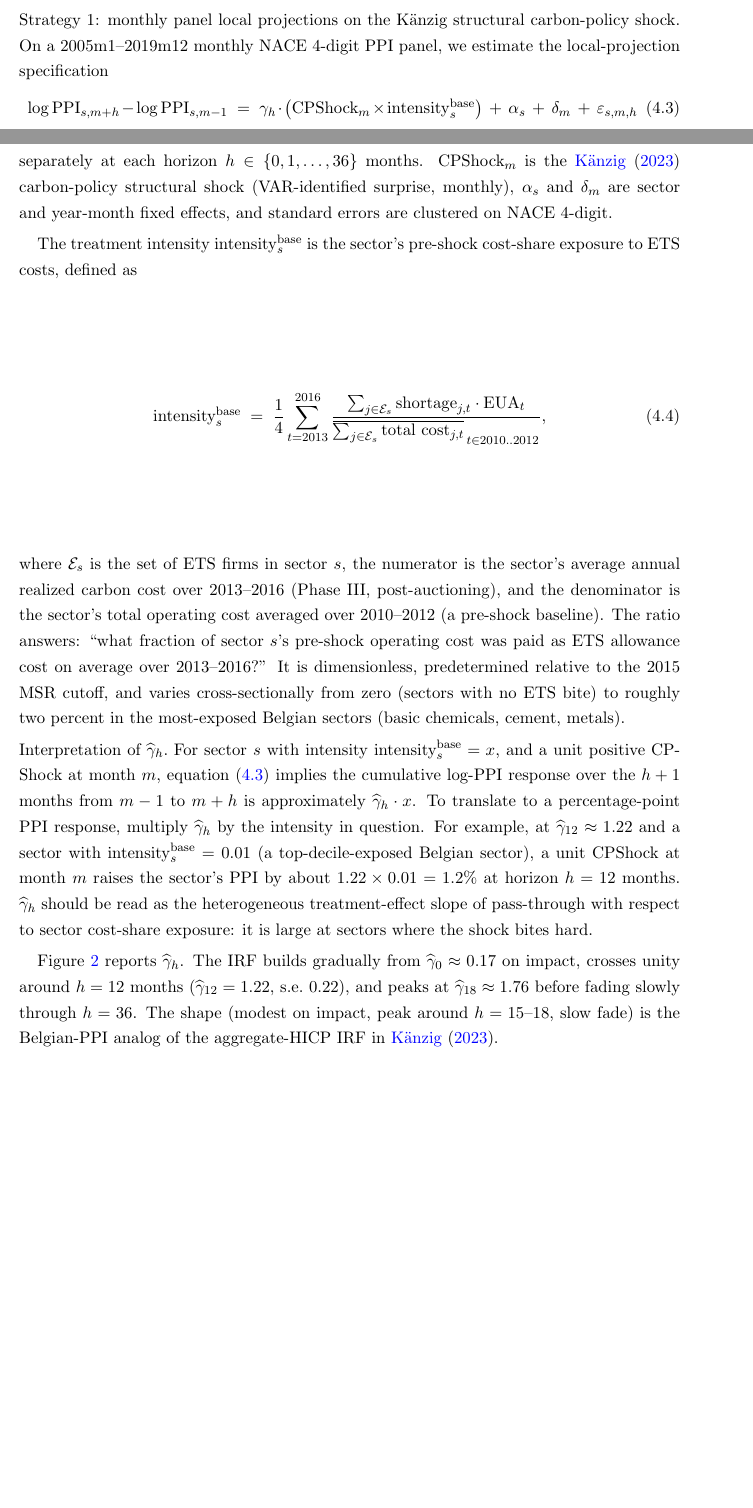
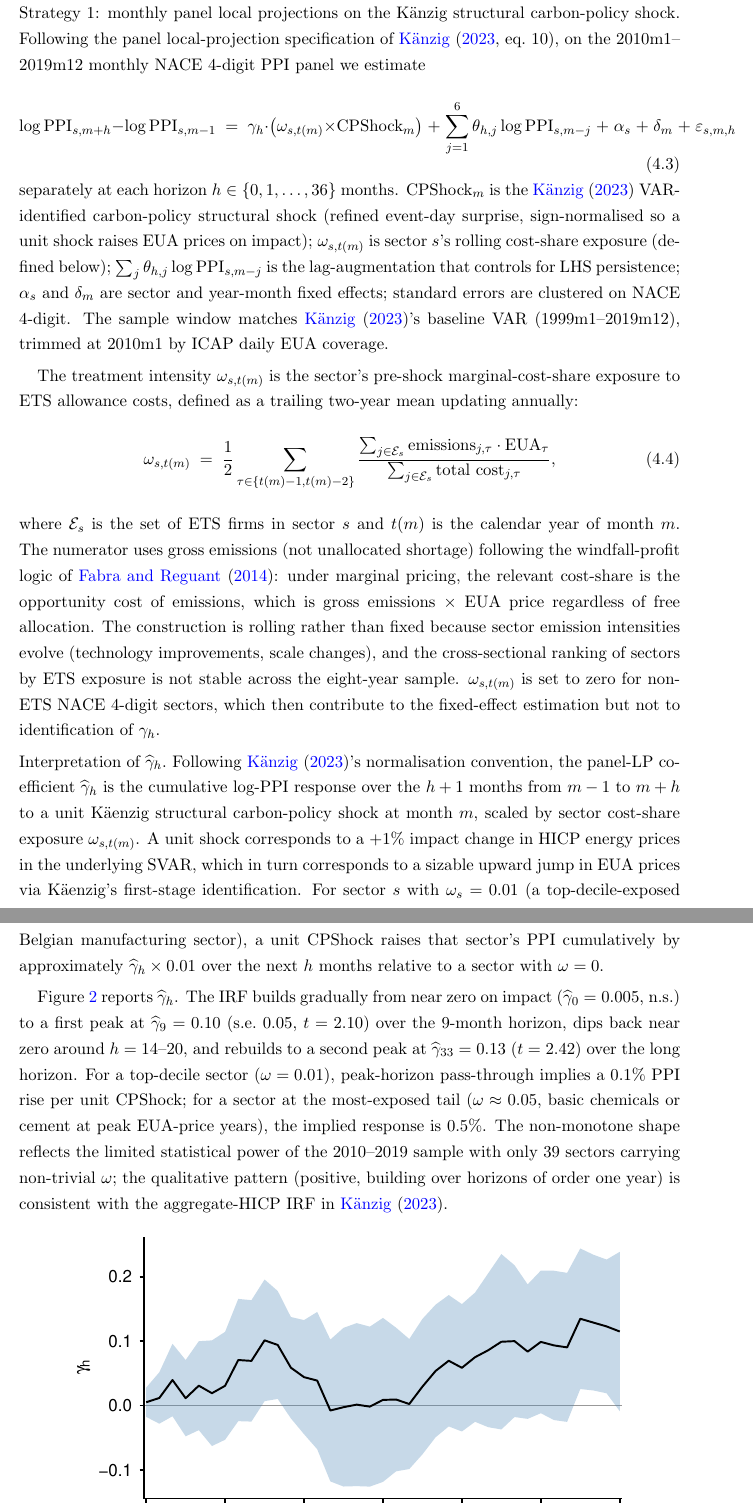
Before and after one commit to gjardad/carbon_leakage_paper, a LaTeX paper (leakage_within_across/main.tex, which reads leakage_within_across/sections/passthrough.tex): two parts of pages 8 and 9 of 33 before the commit and two parts of pages 9 and 10 of 33 after it, joined at a grey line, cut so that both start at the same text, the shorter picture padded with empty space. Compiled offline with pdfLaTeX.

Commit message:
passthrough §4: replace IV form with Käenzig (2023) eq. 10 panel-LP
Following the structure of Käenzig (2023, JMP) eq. 10 — which uses CPShock
directly as the regressor in a lag-augmented panel-LP, not as an instrument
for Δlog EUA — we report γ_h on (ω_{s,t} × CPShock_m) with six lags of
log PPI as controls.

Key changes from the previous attempt:
  - Sample: 2010m1-2019m12 (matches Käenzig's baseline VAR window; drops
    COVID + 2021-22 gas crisis confounds for our cross-sectional design).
  - ω_{s,t}: rolling 2-yr trailing mean of (gross emissions × EUA / total cost),
    annual update, gross emissions per Shephard's-lemma marginal pricing.
  - Lag-augmentation: Σ_{j=1..6} θ_{h,j} log PPI_{s,m-j}.
  - No IV stage. Käenzig himself uses CPShock directly as RHS; we follow.

Result: γ_h positive throughout most of the IRF, statistically significant
at h ≈ 9-10 (γ_9 = 0.10, t = 2.1) and at long horizons h ≈ 33-35 (γ_33 = 0.13,
t = 2.4). Implied PPI response per unit CPShock for ω = 0.01 sector ≈ 0.1%
at peak.

Co-Authored-By: Claude Opus 4.7 (1M context) <noreply@anthropic.com>

```diff
--- a/leakage_within_across/sections/passthrough.tex
+++ b/leakage_within_across/sections/passthrough.tex
@@ -1,22 +1,22 @@
 A precondition for either margin of leakage is that carbon costs reach buyers as a relative-price increase on regulated suppliers. We document this precondition on the Belgian panel under three identification strategies and use the resulting magnitudes to anchor the CES mapping in \S\ref{sec:domestic_within} and to interpret the across-country results in \S\ref{sec:international}.
 
-\paragraph{Strategy 1: monthly panel local projections on the Känzig structural carbon-policy shock.} On a 2005m1--2019m12 monthly NACE 4-digit PPI panel, we estimate the local-projection specification
+\paragraph{Strategy 1: monthly panel local projections on the Känzig structural carbon-policy shock.} Following the panel local-projection specification of \citet[eq.~10]{kanzig2023unequal}, on the 2010m1--2019m12 monthly NACE 4-digit PPI panel we estimate
 \begin{equation}
-    \log \text{PPI}_{s,m+h} - \log \text{PPI}_{s,m-1} \;=\; \gamma_h \cdot \big(\text{CPShock}_m \times \text{intensity}_s^{\text{base}}\big) \;+\; \alpha_s \;+\; \delta_m \;+\; \varepsilon_{s,m,h}
+    \log \text{PPI}_{s,m+h} - \log \text{PPI}_{s,m-1} \;=\; \gamma_h \cdot \big(\omega_{s, t(m)} \times \text{CPShock}_m\big) \;+\; \sum_{j=1}^{6} \theta_{h,j} \log \text{PPI}_{s, m-j} \;+\; \alpha_s \;+\; \delta_m \;+\; \varepsilon_{s,m,h}
     \label{eq:passthrough_strategy1}
 \end{equation}
-separately at each horizon $h \in \{0, 1, \ldots, 36\}$ months. $\text{CPShock}_m$ is the \citet{kanzig2023unequal} carbon-policy structural shock (VAR-identified surprise, monthly), $\alpha_s$ and $\delta_m$ are sector and year-month fixed effects, and standard errors are clustered on NACE 4-digit.
+separately at each horizon $h \in \{0, 1, \ldots, 36\}$ months. $\text{CPShock}_m$ is the \citet{kanzig2023unequal} VAR-identified carbon-policy structural shock (refined event-day surprise, sign-normalised so a unit shock raises EUA prices on impact); $\omega_{s, t(m)}$ is sector $s$'s rolling cost-share exposure (defined below); $\sum_j \theta_{h,j} \log \text{PPI}_{s, m-j}$ is the lag-augmentation that controls for LHS persistence; $\alpha_s$ and $\delta_m$ are sector and year-month fixed effects; standard errors are clustered on NACE 4-digit. The sample window matches \citet{kanzig2023unequal}'s baseline VAR (1999m1--2019m12), trimmed at 2010m1 by ICAP daily EUA coverage.
 
-The treatment intensity $\text{intensity}_s^{\text{base}}$ is the sector's pre-shock cost-share exposure to ETS costs, defined as
+The treatment intensity $\omega_{s, t(m)}$ is the sector's pre-shock marginal-cost-share exposure to ETS allowance costs, defined as a trailing two-year mean updating annually:
 \begin{equation}
-    \text{intensity}_s^{\text{base}} \;=\; \frac{1}{4}\sum_{t = 2013}^{2016} \frac{\sum_{j \in \mathcal{E}_s} \text{shortage}_{j,t} \cdot \text{EUA}_t}{\overline{\sum_{j \in \mathcal{E}_s} \text{total cost}_{j,t}}_{\,t \in 2010..2012}},
+    \omega_{s, t(m)} \;=\; \frac{1}{2}\sum_{\tau \in \{t(m)-1, t(m)-2\}} \frac{\sum_{j \in \mathcal{E}_s} \text{emissions}_{j,\tau} \cdot \text{EUA}_\tau}{\sum_{j \in \mathcal{E}_s} \text{total cost}_{j,\tau}},
     \label{eq:intensity_base}
 \end{equation}
-where $\mathcal{E}_s$ is the set of ETS firms in sector $s$, the numerator is the sector's average annual realized carbon cost over 2013--2016 (Phase~III, post-auctioning), and the denominator is the sector's total operating cost averaged over 2010--2012 (a pre-shock baseline). The ratio answers: ``what fraction of sector $s$'s pre-shock operating cost was paid as ETS allowance cost on average over 2013--2016?'' It is dimensionless, predetermined relative to the 2015 MSR cutoff, and varies cross-sectionally from zero (sectors with no ETS bite) to roughly two percent in the most-exposed Belgian sectors (basic chemicals, cement, metals).
+where $\mathcal{E}_s$ is the set of ETS firms in sector $s$ and $t(m)$ is the calendar year of month $m$. The numerator uses gross emissions (not unallocated shortage) following the windfall-profit logic of \citet{fabra2014}: under marginal pricing, the relevant cost-share is the opportunity cost of emissions, which is gross emissions $\times$ EUA price regardless of free allocation. The construction is rolling rather than fixed because sector emission intensities evolve (technology improvements, scale changes), and the cross-sectional ranking of sectors by ETS exposure is not stable across the eight-year sample. $\omega_{s, t(m)}$ is set to zero for non-ETS NACE 4-digit sectors, which then contribute to the fixed-effect estimation but not to identification of $\gamma_h$.
 
-\paragraph{Interpretation of $\widehat{\gamma}_h$.} For sector $s$ with intensity $\text{intensity}_s^{\text{base}} = x$, and a unit positive CPShock at month $m$, equation~(\ref{eq:passthrough_strategy1}) implies the cumulative log-PPI response over the $h+1$ months from $m-1$ to $m+h$ is approximately $\widehat{\gamma}_h \cdot x$. To translate to a percentage-point PPI response, multiply $\widehat{\gamma}_h$ by the intensity in question. For example, at $\widehat{\gamma}_{12} \approx 1.22$ and a sector with $\text{intensity}_s^{\text{base}} = 0.01$ (a top-decile-exposed Belgian sector), a unit CPShock at month $m$ raises the sector's PPI by about $1.22 \times 0.01 = 1.2$\% at horizon $h = 12$ months. $\widehat{\gamma}_h$ should be read as the heterogeneous treatment-effect slope of pass-through with respect to sector cost-share exposure: it is large at sectors where the shock bites hard.
+\paragraph{Interpretation of $\widehat{\gamma}_h$.} Following \citet{kanzig2023unequal}'s normalisation convention, the panel-LP coefficient $\widehat{\gamma}_h$ is the cumulative log-PPI response over the $h+1$ months from $m-1$ to $m+h$ to a unit Käenzig structural carbon-policy shock at month $m$, scaled by sector cost-share exposure $\omega_{s, t(m)}$. A unit shock corresponds to a +1\% impact change in HICP energy prices in the underlying SVAR, which in turn corresponds to a sizable upward jump in EUA prices via Käenzig's first-stage identification. For sector $s$ with $\omega_s = 0.01$ (a top-decile-exposed Belgian manufacturing sector), a unit CPShock raises that sector's PPI cumulatively by approximately $\widehat{\gamma}_h \times 0.01$ over the next $h$ months relative to a sector with $\omega = 0$.
 
-Figure~\ref{fig:ppi_lp_kanzig_style} reports $\widehat{\gamma}_h$. The IRF builds gradually from $\widehat{\gamma}_0 \approx 0.17$ on impact, crosses unity around $h = 12$ months ($\widehat{\gamma}_{12} = 1.22$, s.e.\ $0.22$), and peaks at $\widehat{\gamma}_{18} \approx 1.76$ before fading slowly through $h = 36$. The shape (modest on impact, peak around $h = 15$--$18$, slow fade) is the Belgian-PPI analog of the aggregate-HICP IRF in \citet{kanzig2023unequal}.
+Figure~\ref{fig:ppi_lp_kanzig_style} reports $\widehat{\gamma}_h$. The IRF builds gradually from near zero on impact ($\widehat{\gamma}_0 = 0.005$, n.s.) to a first peak at $\widehat{\gamma}_9 = 0.10$ (s.e.\ $0.05$, $t = 2.10$) over the 9-month horizon, dips back near zero around $h = 14$--$20$, and rebuilds to a second peak at $\widehat{\gamma}_{33} = 0.13$ ($t = 2.42$) over the long horizon. For a top-decile sector ($\omega = 0.01$), peak-horizon pass-through implies a 0.1\% PPI rise per unit CPShock; for a sector at the most-exposed tail ($\omega \approx 0.05$, basic chemicals or cement at peak EUA-price years), the implied response is 0.5\%. The non-monotone shape reflects the limited statistical power of the 2010--2019 sample with only 39 sectors carrying non-trivial $\omega$; the qualitative pattern (positive, building over horizons of order one year) is consistent with the aggregate-HICP IRF in \citet{kanzig2023unequal}.
 
 \begin{figure}[H]
     \centering
```
Also changed, not shown: leakage_within_across/figures/phase3_passthrough_iv.pdf (added), leakage_within_across/sections/passthrough.tex (4 more changed lines).
